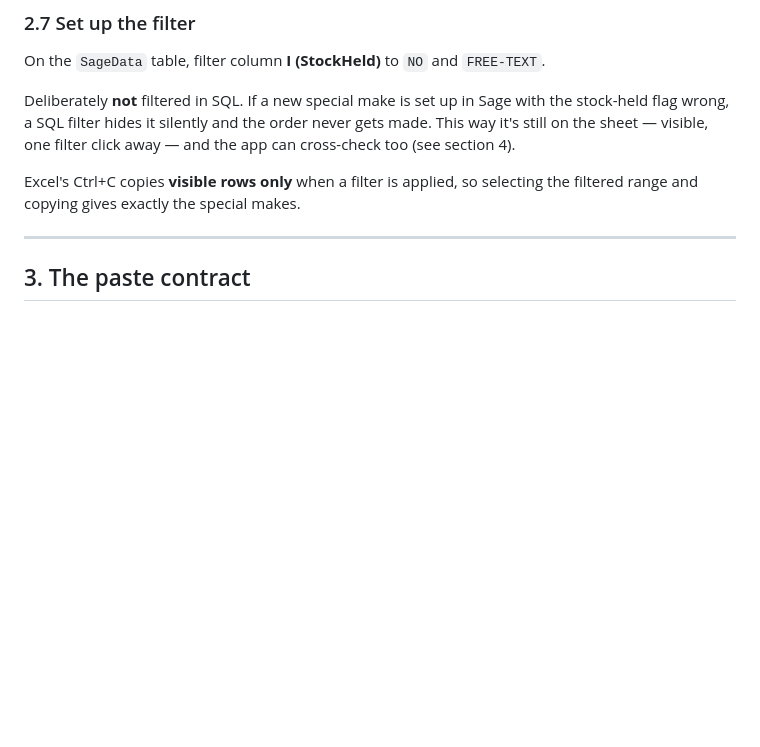
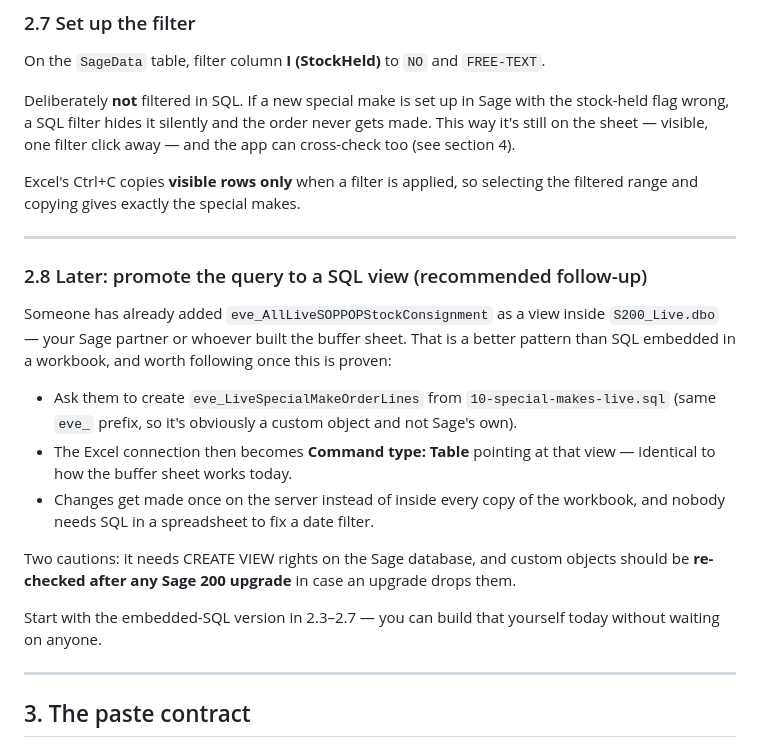
Before and after one commit to Luke5446/Tibard-Productionplan, a Markdown page: sage/README.md, the part around one of its changes. GitHub-like rendering; blank space fills up the shorter version.

```diff
--- a/sage/README.md
+++ b/sage/README.md
@@ -109,6 +126,30 @@ app can cross-check too (see section 4).
 
 Excel's Ctrl+C copies **visible rows only** when a filter is applied, so selecting
 the filtered range and copying gives exactly the special makes.
+
+---
+
+### 2.8 Later: promote the query to a SQL view (recommended follow-up)
+
+Someone has already added `eve_AllLiveSOPPOPStockConsignment` as a view inside
+`S200_Live.dbo` — your Sage partner or whoever built the buffer sheet. That is a
+better pattern than SQL embedded in a workbook, and worth following once this is
+proven:
+
+- Ask them to create `eve_LiveSpecialMakeOrderLines` from
+  `10-special-makes-live.sql` (same `eve_` prefix, so it's obviously a custom
+  object and not Sage's own).
+- The Excel connection then becomes **Command type: Table** pointing at that
+  view — identical to how the buffer sheet works today.
+- Changes get made once on the server instead of inside every copy of the
+  workbook, and nobody needs SQL in a spreadsheet to fix a date filter.
+
+Two cautions: it needs CREATE VIEW rights on the Sage database, and custom
+objects should be **re-checked after any Sage 200 upgrade** in case an upgrade
+drops them.
+
+Start with the embedded-SQL version in 2.3–2.7 — you can build that yourself
+today without waiting on anyone.
 
 ---
 
```
Also changed, not shown: other parts of sage/README.md (+31 -14 lines).
